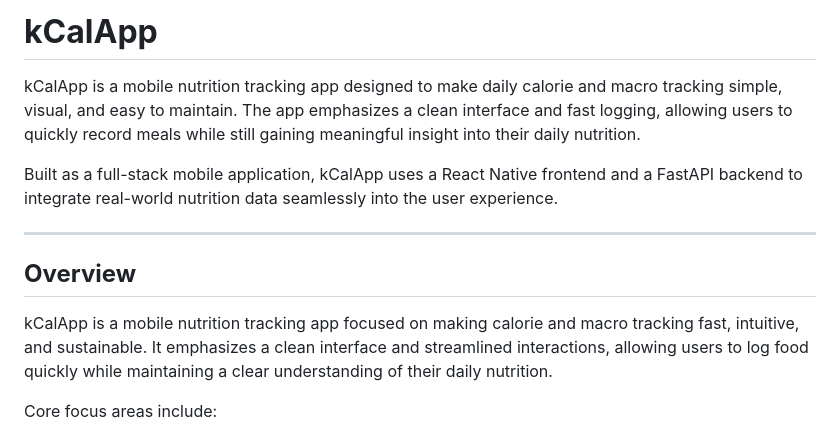
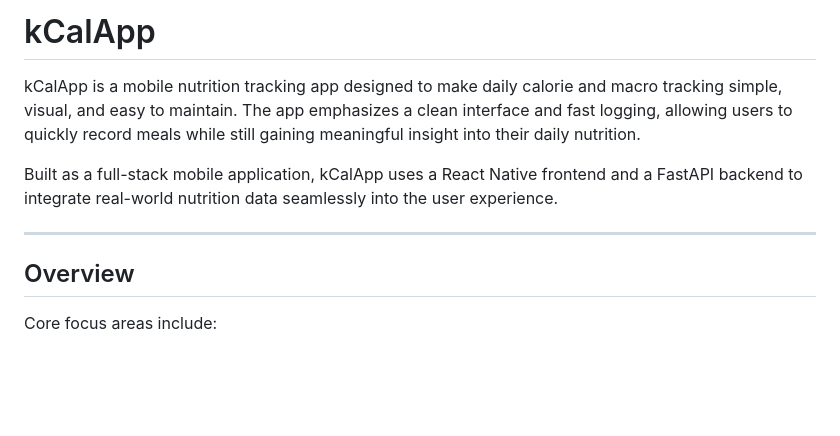
Before and after one commit to kennethtrochez/kcalApp, a Markdown page: README.md, the part around the change. Drawn GitHub-style; blank space fills up the shorter version.

```diff
--- a/README.md
+++ b/README.md
@@ -1,4 +1,4 @@
-# **kCalApp**
+# kCalApp
 
 kCalApp is a mobile nutrition tracking app designed to make daily calorie and macro tracking simple, visual, and easy to maintain. The app emphasizes a clean interface and fast logging, allowing users to quickly record meals while still gaining meaningful insight into their daily nutrition.
 
@@ -6,9 +6,7 @@ Built as a full-stack mobile application, kCalApp uses a React Native frontend a
 
 ---
 
-## **Overview**
-
-kCalApp is a mobile nutrition tracking app focused on making calorie and macro tracking fast, intuitive, and sustainable. It emphasizes a clean interface and streamlined interactions, allowing users to log food quickly while maintaining a clear understanding of their daily nutrition.
+## Overview
 
 Core focus areas include:
 
```
